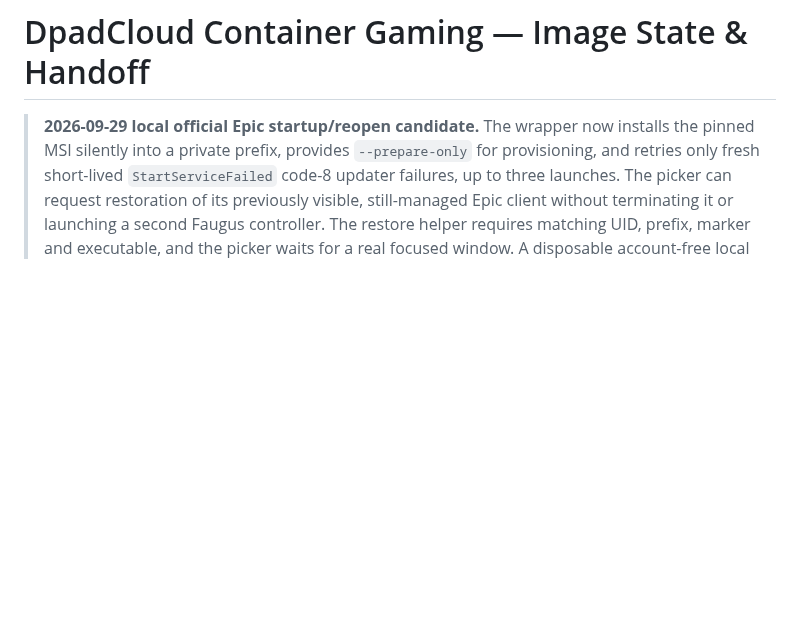
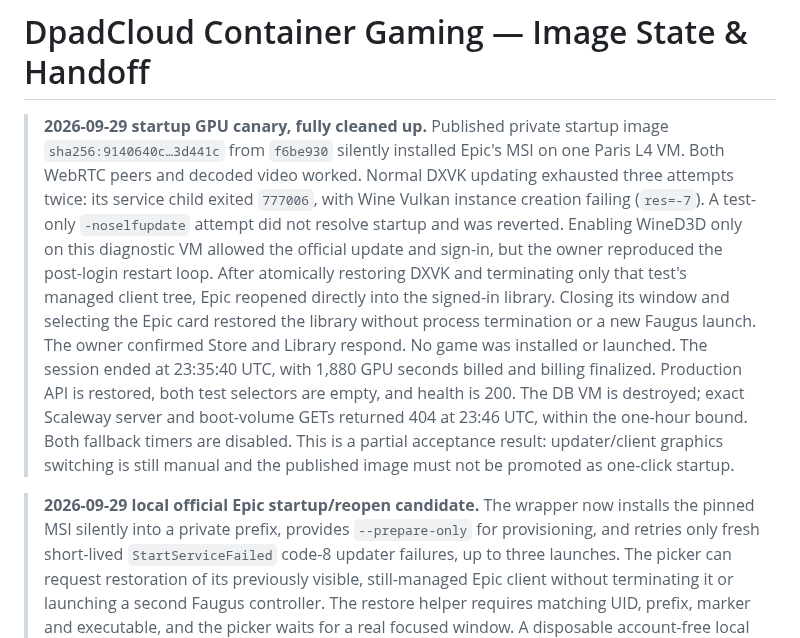
Before and after one commit to ForcesPT/container-gaming, a Markdown page: docs/PROJECT_STATE.md, the part around the change. Rendered like a GitHub page; blank space fills up the shorter version.

```diff
--- a/docs/PROJECT_STATE.md
+++ b/docs/PROJECT_STATE.md
@@ -1,4 +1,24 @@
 # DpadCloud Container Gaming — Image State & Handoff
+
+> **2026-09-29 startup GPU canary, fully cleaned up.** Published private
+> startup image `sha256:9140640c…3d441c` from `f6be930` silently installed
+> Epic's MSI on one Paris L4 VM. Both WebRTC peers and decoded video worked.
+> Normal DXVK updating exhausted three attempts twice: its service child exited
+> `777006`, with Wine Vulkan instance creation failing (`res=-7`). A test-only
+> `-noselfupdate` attempt did not resolve startup and was reverted. Enabling
+> WineD3D only on this diagnostic VM allowed the official update and sign-in,
+> but the owner reproduced the post-login restart loop. After atomically
+> restoring DXVK and terminating only that test's managed client tree, Epic
+> reopened directly into the signed-in library. Closing its window and selecting
+> the Epic card restored the library without process termination or a new
+> Faugus launch. The owner confirmed Store and Library respond. No game was
+> installed or launched. The session ended at 23:35:40 UTC, with 1,880 GPU
+> seconds billed and billing finalized. Production API is restored, both test
+> selectors are empty, and health is 200. The DB VM is destroyed; exact
+> Scaleway server and boot-volume GETs returned 404 at 23:46 UTC, within the
+> one-hour bound. Both fallback timers are disabled. This is a partial
+> acceptance result: updater/client graphics switching is still manual and
+> the published image must not be promoted as one-click startup.
 
 > **2026-09-29 local official Epic startup/reopen candidate.** The wrapper now
 > installs the pinned MSI silently into a private prefix, provides
```
Also changed, not shown: docs/FAUGUS-CANDIDATE.md (+64 -0 lines).
